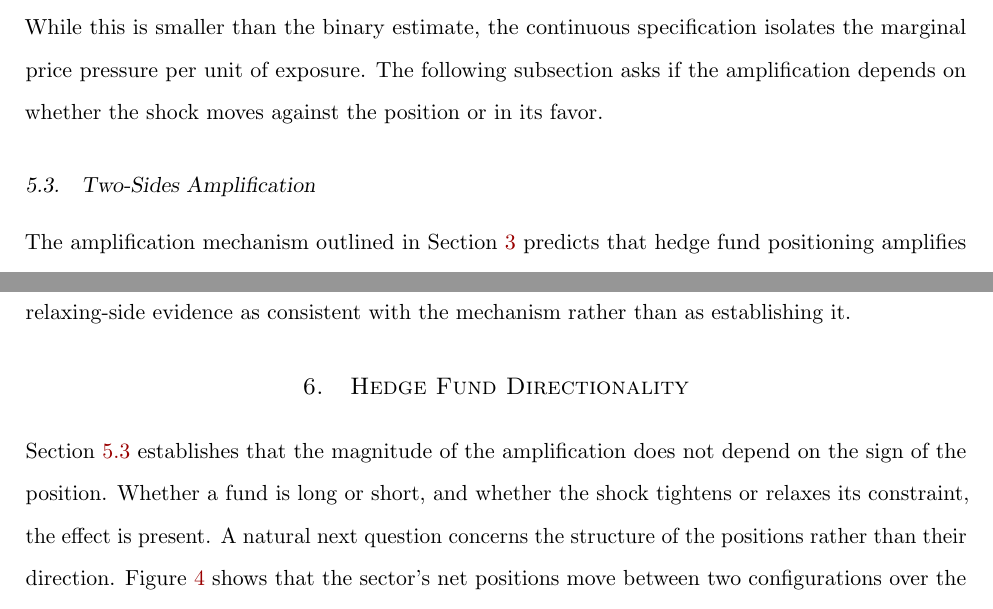
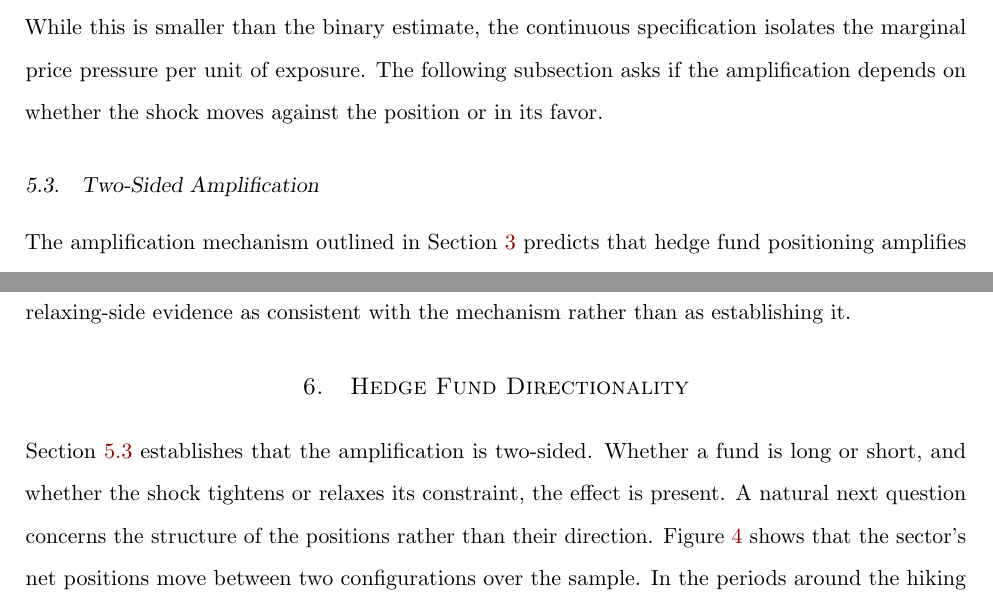
Before and after one commit to FelixHrms/JMP_current, a LaTeX paper (main_JMP.tex): two parts of pages 29 and 32 of 74, joined at a grey line, cut so that both start at the same text. Compiled offline with pdfLaTeX.

Commit message:
Fix subsection title and clarify amplification effect

```diff
--- a/main_JMP.tex
+++ b/main_JMP.tex
@@ -813,7 +813,7 @@ In terms of economic magnitude, consider an average monetary tightening shock of
 
 
 
-\subsection{Two-Sides Amplification}
+\subsection{Two-Sided Amplification}
 \label{subsec:asymmetries}
 
 The amplification mechanism outlined in Section \ref{sec:mechanism} predicts that hedge fund positioning amplifies yields in the direction of the initial shock regardless of whether the shock tightens or relaxes the constraints of the leveraged position. When the shock moves prices against the position, the eroded capital buffer forces the fund to reduce its exposure. When the shock moves prices in favor of the position, the relaxed constraint allows the fund to expand its exposure. In both cases, the resulting position adjustment pushes yields further in the direction of the initial shock. To examine this implication, I split the sample into a constraining and a relaxing regime and re-estimate the intensity specification within each.
@@ -883,7 +883,7 @@ The patterns are consistent with the implications of Section \ref{sec:mechanism}
 \section{Hedge Fund Directionality}
 \label{sec:directionality}
 
-Section \ref{subsec:asymmetries} establishes that the magnitude of the amplification does not depend on the sign of the position. Whether a fund is long or short, and whether the shock tightens or relaxes its constraint, the effect is present. A natural next question concerns the structure of the positions rather than their direction. Figure \ref{fig:HF_net} shows that the sector's net positions move between two configurations over the sample. In the periods around the hiking cycle the sector is net long Italian and net short German government bonds, so that the two legs partly offset. During the hiking cycle both legs sit on the short side and the net exposure becomes one-sided. This section asks whether that distinction shapes the amplification. I answer it within the empirical strategy of Section \ref{sec:empirical_strategy}, interacting hedge fund positioning with the shock under the same fixed effects, and add only a measure of how directional each fund's book is.
+Section \ref{subsec:asymmetries} establishes that the amplification is two-sided. Whether a fund is long or short, and whether the shock tightens or relaxes its constraint, the effect is present. A natural next question concerns the structure of the positions rather than their direction. Figure \ref{fig:HF_net} shows that the sector's net positions move between two configurations over the sample. In the periods around the hiking cycle the sector is net long Italian and net short German government bonds, so that the two legs partly offset. During the hiking cycle both legs sit on the short side and the net exposure becomes one-sided. This section asks whether that distinction shapes the amplification. I answer it within the empirical strategy of Section \ref{sec:empirical_strategy}, interacting hedge fund positioning with the shock under the same fixed effects, and add only a measure of how directional each fund's book is.
 
 \begin{figure}[ht]
 \centering
```
